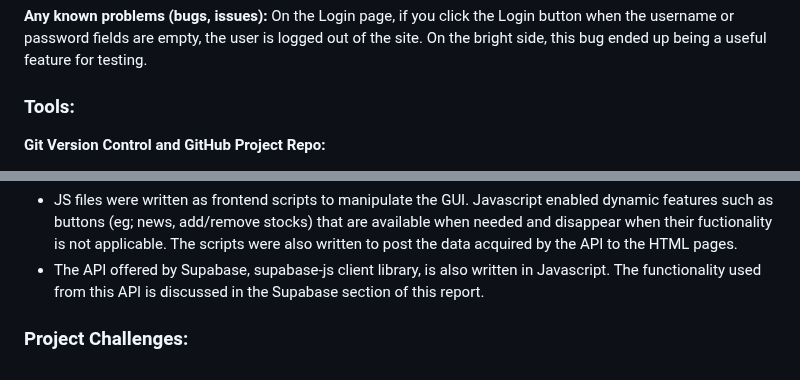
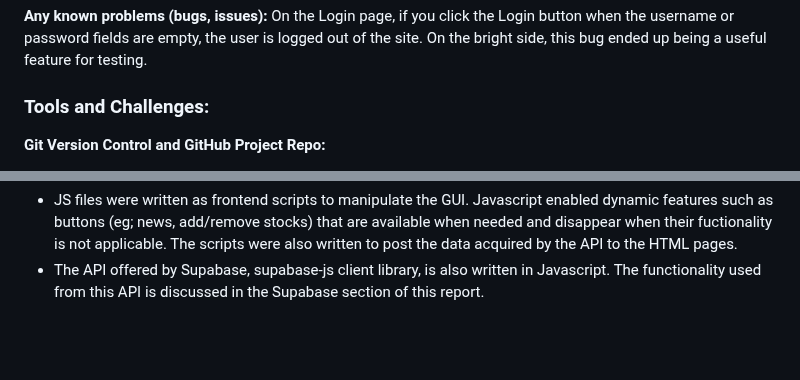
Before and after one commit to shammip/Stock-Portfolio-Tracker, a Markdown page: milestones/FINAL_REPORT.md, 2 parts joined by grey strips. GitHub-like rendering; blank space fills up the shorter version.

Commit message:
Update FINAL_REPORT.md
update "Tools" heading to "Tools and Challenges"

```diff
--- a/milestones/FINAL_REPORT.md
+++ b/milestones/FINAL_REPORT.md
@@ -63,7 +63,7 @@ Here's a list of the pages on our site and the functionality implemented on each
 **Any known problems (bugs, issues):**
 On the Login page, if you click the Login button when the username or password fields are empty, the user is logged out of the site. On the bright side, this bug ended up being a useful feature for testing.
 
-### Tools: <br>
+### Tools and Challenges: <br>
 
 **Git Version Control and GitHub Project Repo:** <br>
 - In the beginning, some team members created branches with their names and continued to work on their branch. Halfway through the project, the team decided that it would be better if we created branches based on the task at hand and after merging the branch, deleting it. This process really kept team members informed about what everyone was working on.<br>
@@ -97,5 +97,3 @@ On the Login page, if you click the Login button when the username or password f
 **Javascript:** <br>
 - JS files were written as frontend scripts to manipulate the GUI.  Javascript enabled dynamic features such as buttons (eg; news, add/remove stocks) that are available when needed and disappear when their fuctionality is not applicable.  The scripts were also written to post the data acquired by the API to the HTML pages.
 - The API offered by Supabase, supabase-js client library, is also written in Javascript.  The functionality used from this API is discussed in the Supabase section of this report.
-
-### Project Challenges:
```
